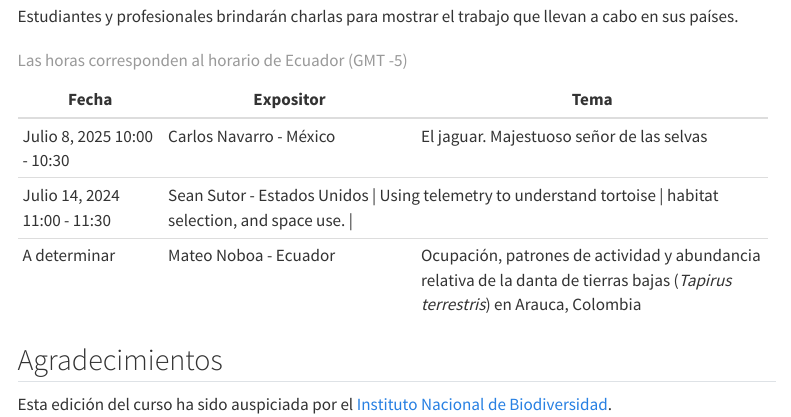
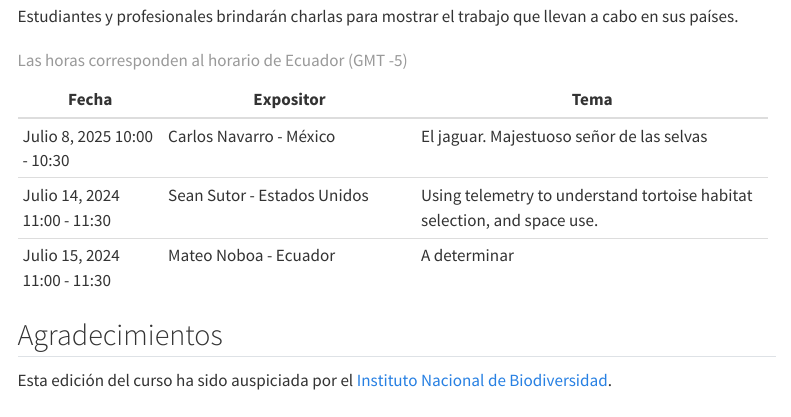
Before and after one commit to Xacfran/intro_telemetry_r, a Quarto document (index.qmd): the page in a window 1100 px wide, from 720 px down. Rendered offline with R 4.5, knitr and Pandoc in place of Quarto, with nearby package versions; menus at the side of the page are left out.

Commit message:
Updated intro
new cover and fixed table

```diff
--- a/index.qmd
+++ b/index.qmd
@@ -35,17 +35,17 @@ Estudiantes y profesionales brindarán charlas para mostrar el trabajo que lleva
 +-------------------+---------------------------------+----------------------------------------------+
 | Fecha             | Expositor                       | Tema                                         |
 +===================+=================================+==============================================+
-| Julio 8, 2025     | Carlos Navarro                  | El jaguar. Majestuoso señor de las selvas    |
-| 10:00 - 10:30     | - México                        |                                              |
+| Julio 8, 2025     | Carlos Navarro - México         | El jaguar. Majestuoso señor de las selvas    |
+| 10:00 - 10:30     |                                 |                                              |
 |                   |                                 |                                              |
 +-------------------+---------------------------------+----------------------------------------------+
-| Julio 14, 2024    | Sean Sutor - Estados Unidos    | Using telemetry to understand tortoise        |
+| Julio 14, 2024    | Sean Sutor - Estados Unidos     | Using telemetry to understand tortoise       |
 | 11:00 - 11:30     |                                 | habitat selection, and space use.            |
 |                   |                                 |                                              |
 +-------------------+---------------------------------+----------------------------------------------+
-| A determinar      | Mateo Noboa - Ecuador           | Ocupación, patrones de actividad y abundancia|
-|                   |                                 | relativa de la danta de tierras bajas        |
-|                   |                                 | (*Tapirus terrestris*) en Arauca, Colombia   |
+| Julio 15, 2024    | Mateo Noboa - Ecuador           |                                              |
+| 11:00 - 11:30     |                                 |  A determinar                                |
+|                   |                                 |                                              |
 +-------------------+---------------------------------+----------------------------------------------+
 
 : Las horas corresponden al horario de Ecuador (GMT -5)
```
Also changed, not shown: 1 other file.
